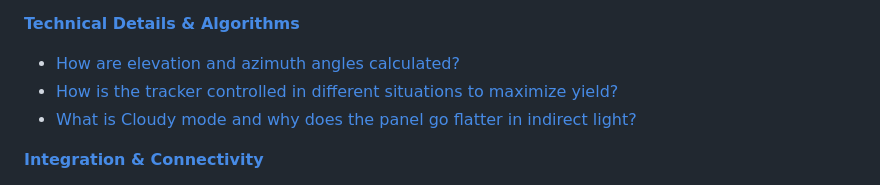
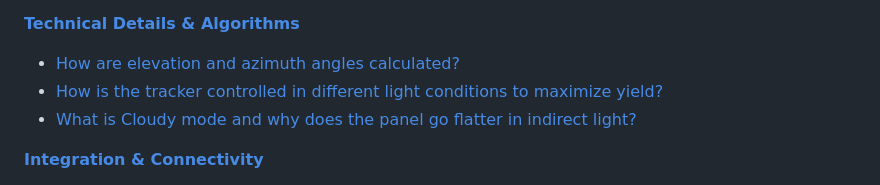
Before and after one commit to Nerdiyde/Sunchronizer, a Markdown page: FAQ.md, the part around the change. Rendered like a GitHub page.

Commit message:
fix: Update FAQ to clarify tracker control in varying light conditions

```diff
--- a/FAQ.md
+++ b/FAQ.md
@@ -47,7 +47,7 @@ This document answers common questions from users and developers about the Sunch
 
 **[Technical Details & Algorithms](#technical-details--algorithms)**
 - [How are elevation and azimuth angles calculated?](#q-how-are-elevation-and-azimuth-angles-calculated)
-- [How is the tracker controlled in different situations to maximize yield?](#q-how-is-the-tracker-controlled-in-different-situations-to-maximize-yield)
+- [How is the tracker controlled in different light conditions to maximize yield?](#q-how-is-the-tracker-controlled-in-different-light-conditions-to-maximize-yield)
 - [What is Cloudy mode and why does the panel go flatter in indirect light?](#q-what-is-cloudy-mode-and-why-does-the-panel-go-flatter-in-indirect-light)
 
 **[Integration & Connectivity](#integration--connectivity)**
```
